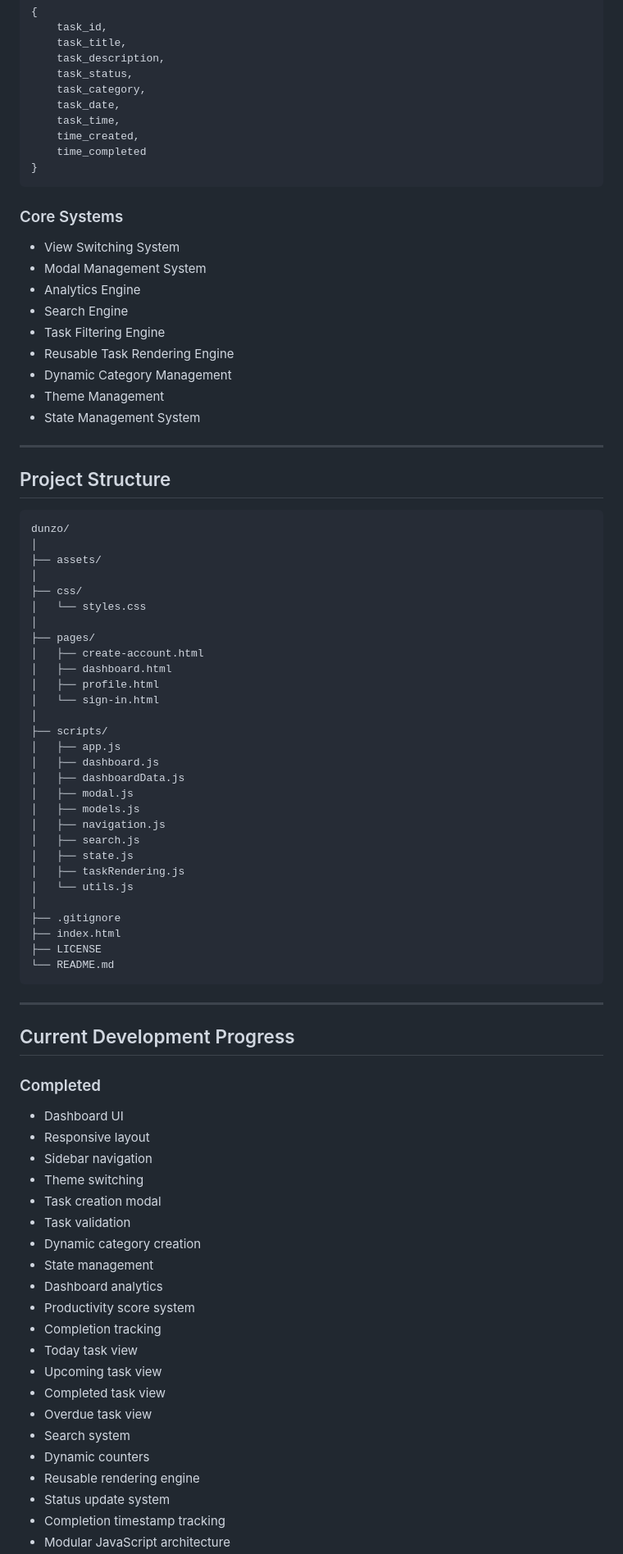
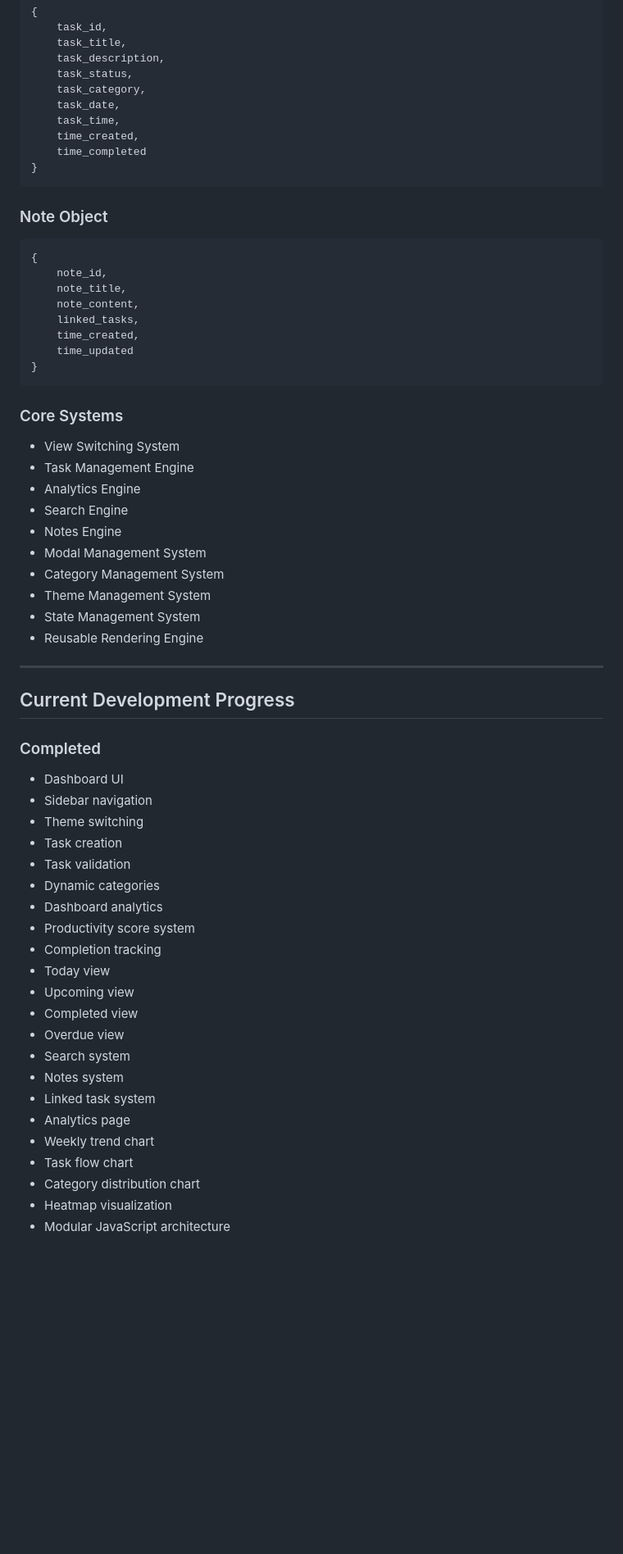
Before and after one commit to 28-aditya/dunzo, a Markdown page: README.md, the part around one of its changes. Shown at 82% size. GitHub-like rendering; blank space fills up the shorter version.

````diff
--- a/README.md
+++ b/README.md
@@ -174,53 +163,32 @@ state = {
 }
 ```
 
+### Note Object
+
+```js
+{
+    note_id,
+    note_title,
+    note_content,
+    linked_tasks,
+    time_created,
+    time_updated
+}
+```
+
 ### Core Systems
 
 * View Switching System
-* Modal Management System
+* Task Management Engine
 * Analytics Engine
 * Search Engine
-* Task Filtering Engine
-* Reusable Task Rendering Engine
-* Dynamic Category Management
-* Theme Management
+* Notes Engine
+* Modal Management System
+* Category Management System
+* Theme Management System
 * State Management System
+* Reusable Rendering Engine
 
----
-
-## Project Structure
-
-```txt
-dunzo/
-│
-├── assets/
-│
-├── css/
-│   └── styles.css
-│
-├── pages/
-│   ├── create-account.html
-│   ├── dashboard.html
-│   ├── profile.html
-│   └── sign-in.html
-│
-├── scripts/
-│   ├── app.js
-│   ├── dashboard.js
-│   ├── dashboardData.js
-│   ├── modal.js
-│   ├── models.js
-│   ├── navigation.js
-│   ├── search.js
-│   ├── state.js
-│   ├── taskRendering.js
-│   └── utils.js
-│
-├── .gitignore
-├── index.html
-├── LICENSE
-└── README.md
-```
 ---
 
 ## Current Development Progress
@@ -228,23 +196,24 @@ dunzo/
 ### Completed
 
 * Dashboard UI
-* Responsive layout
 * Sidebar navigation
 * Theme switching
-* Task creation modal
+* Task creation
 * Task validation
-* Dynamic category creation
-* State management
+* Dynamic categories
 * Dashboard analytics
 * Productivity score system
 * Completion tracking
-* Today task view
-* Upcoming task view
-* Completed task view
-* Overdue task view
+* Today view
+* Upcoming view
+* Completed view
+* Overdue view
 * Search system
-* Dynamic counters
-* Reusable rendering engine
-* Status update system
-* Completion timestamp tracking
+* Notes system
+* Linked task system
+* Analytics page
+* Weekly trend chart
+* Task flow chart
+* Category distribution chart
+* Heatmap visualization
 * Modular JavaScript architecture
````
Also changed, not shown: other parts of README.md (+84 -127 lines).
